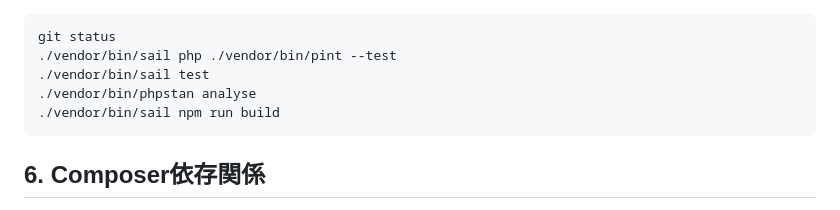
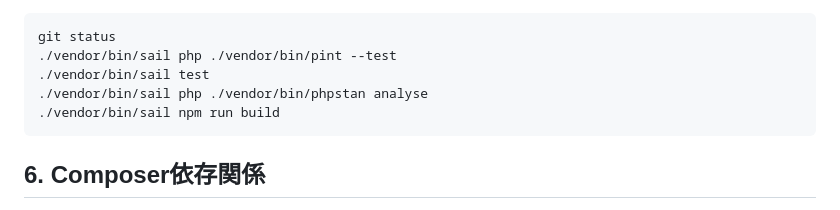
Before and after one commit to honda-dev-jp/review-app-laravel, a Markdown page: docs/DEPLOYMENT.md, the part around the change. GitHub-like rendering.

Commit message:
docs: PHPStanコマンド表記をSail経由に統一

````diff
--- a/docs/DEPLOYMENT.md
+++ b/docs/DEPLOYMENT.md
@@ -101,7 +101,7 @@ XServer上でドキュメントルートをLaravelの `public` 相当に直接
 git status
 ./vendor/bin/sail php ./vendor/bin/pint --test
 ./vendor/bin/sail test
-./vendor/bin/phpstan analyse
+./vendor/bin/sail php ./vendor/bin/phpstan analyse
 ./vendor/bin/sail npm run build
 ```
 
````
